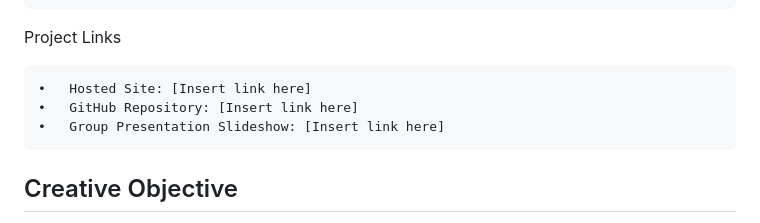
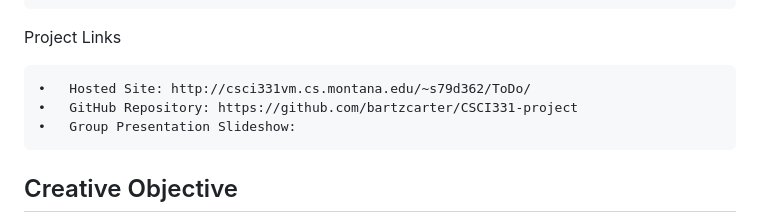
Before and after one commit to bartzcarter/JavaScript-ToDo, a Markdown page: README.md, the part around the change. GitHub-like rendering.

```diff
--- a/README.md
+++ b/README.md
@@ -19,9 +19,9 @@ The ToDo List web application includes the following capabilities:
 
 Project Links
 
-	•	Hosted Site: [Insert link here]
-	•	GitHub Repository: [Insert link here]
-	•	Group Presentation Slideshow: [Insert link here]
+	•	Hosted Site: http://csci331vm.cs.montana.edu/~s79d362/ToDo/
+	•	GitHub Repository: https://github.com/bartzcarter/CSCI331-project
+	•	Group Presentation Slideshow:
 
 <h2>Creative Objective</h2>
 
```
